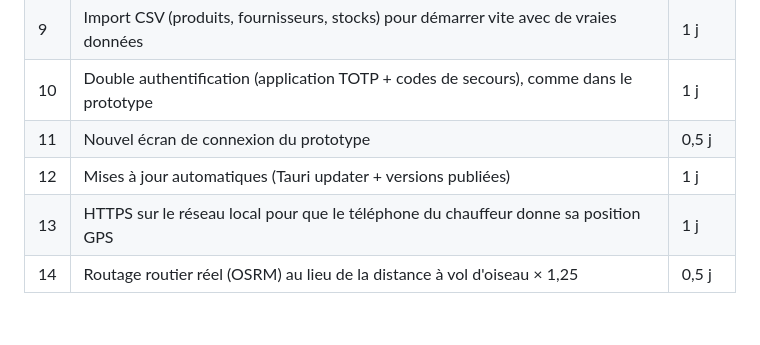
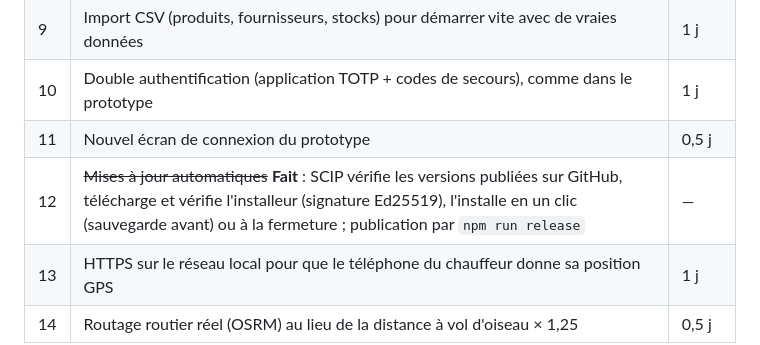
Before and after one commit to R2osters/supply-chain-project, a Markdown page: docs/ROADMAP-presentation.md, the part around the change. Rendered like a GitHub page; blank space fills up the shorter version.

```diff
--- a/docs/ROADMAP-presentation.md
+++ b/docs/ROADMAP-presentation.md
@@ -36,7 +36,7 @@ sources sans clé et l'audit de sécurité ([security-audit.md](security-audit.m
 | 9 | Import CSV (produits, fournisseurs, stocks) pour démarrer vite avec de vraies données | 1 j |
 | 10 | Double authentification (application TOTP + codes de secours), comme dans le prototype | 1 j |
 | 11 | Nouvel écran de connexion du prototype | 0,5 j |
-| 12 | Mises à jour automatiques (Tauri updater + versions publiées) | 1 j |
+| 12 | ~~Mises à jour automatiques~~ **Fait** : SCIP vérifie les versions publiées sur GitHub, télécharge et vérifie l'installeur (signature Ed25519), l'installe en un clic (sauvegarde avant) ou à la fermeture ; publication par `npm run release` | — |
 | 13 | HTTPS sur le réseau local pour que le téléphone du chauffeur donne sa position GPS | 1 j |
 | 14 | Routage routier réel (OSRM) au lieu de la distance à vol d'oiseau × 1,25 | 0,5 j |
 
```
Also changed, not shown: DEPLOYMENT.md (+43 -2 lines), docs/installer.md (+7 -0 lines).
